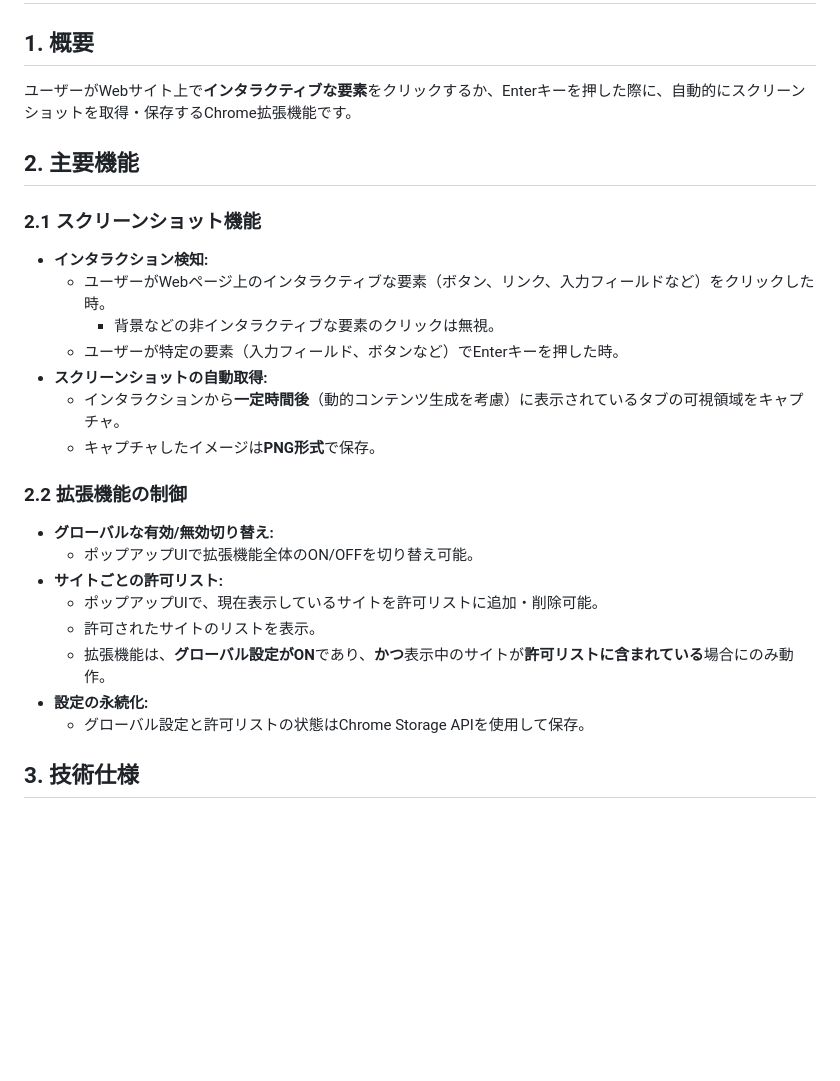
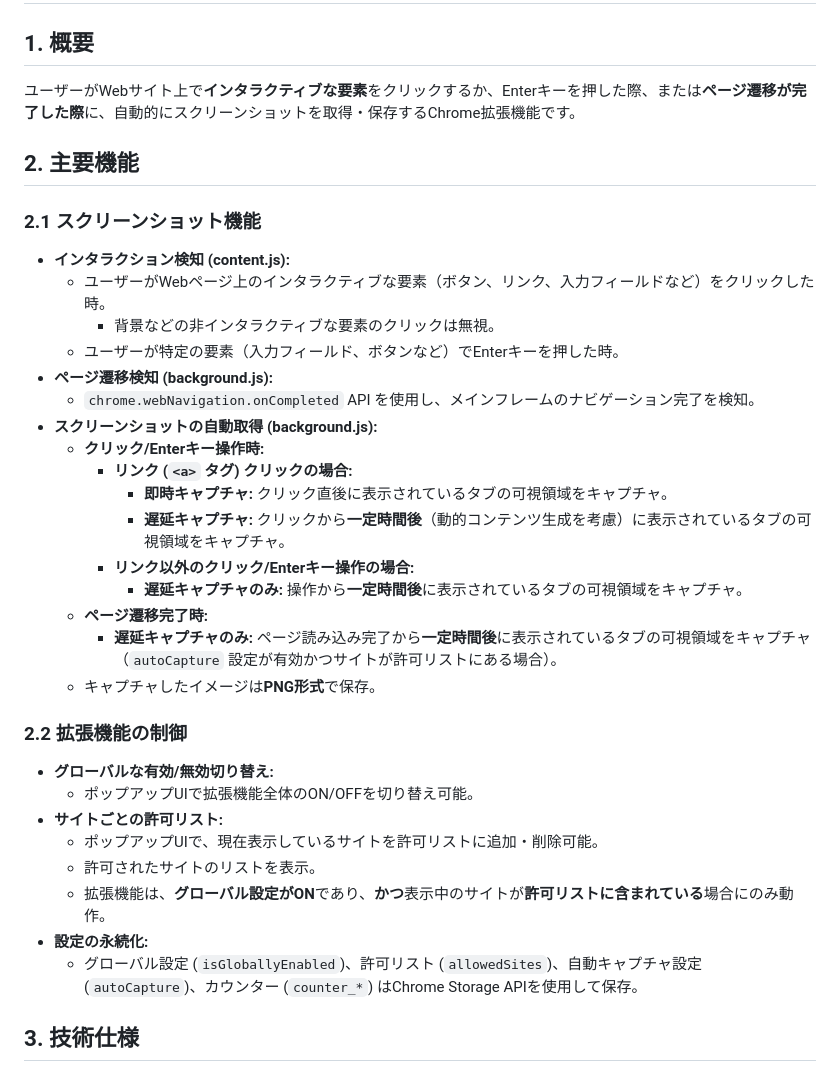
Before and after one commit to aloinsaloins/clickCapture, a Markdown page: specification.md, the part around one of its changes. Rendered like a GitHub page; blank space fills up the shorter version.

```diff
--- a/specification.md
+++ b/specification.md
@@ -1,17 +1,26 @@
 # Click Capture - Chrome拡張機能仕様書
 
 ## 1. 概要
-ユーザーがWebサイト上で**インタラクティブな要素**をクリックするか、Enterキーを押した際に、自動的にスクリーンショットを取得・保存するChrome拡張機能です。
+ユーザーがWebサイト上で**インタラクティブな要素**をクリックするか、Enterキーを押した際、または**ページ遷移が完了した際**に、自動的にスクリーンショットを取得・保存するChrome拡張機能です。
 
 ## 2. 主要機能
 
 ### 2.1 スクリーンショット機能
-- **インタラクション検知:**
+- **インタラクション検知 (content.js):**
   - ユーザーがWebページ上のインタラクティブな要素（ボタン、リンク、入力フィールドなど）をクリックした時。
     - 背景などの非インタラクティブな要素のクリックは無視。
   - ユーザーが特定の要素（入力フィールド、ボタンなど）でEnterキーを押した時。
-- **スクリーンショットの自動取得:**
-  - インタラクションから**一定時間後**（動的コンテンツ生成を考慮）に表示されているタブの可視領域をキャプチャ。
+- **ページ遷移検知 (background.js):**
+  - `chrome.webNavigation.onCompleted` API を使用し、メインフレームのナビゲーション完了を検知。
+- **スクリーンショットの自動取得 (background.js):**
+  - **クリック/Enterキー操作時:**
+    - **リンク (`<a>` タグ) クリックの場合:**
+      - **即時キャプチャ:** クリック直後に表示されているタブの可視領域をキャプチャ。
+      - **遅延キャプチャ:** クリックから**一定時間後**（動的コンテンツ生成を考慮）に表示されているタブの可視領域をキャプチャ。
+    - **リンク以外のクリック/Enterキー操作の場合:**
+      - **遅延キャプチャのみ:** 操作から**一定時間後**に表示されているタブの可視領域をキャプチャ。
+  - **ページ遷移完了時:**
+    - **遅延キャプチャのみ:** ページ読み込み完了から**一定時間後**に表示されているタブの可視領域をキャプチャ（`autoCapture` 設定が有効かつサイトが許可リストにある場合）。
   - キャプチャしたイメージは**PNG形式**で保存。
 
 ### 2.2 拡張機能の制御
@@ -22,7 +31,7 @@
   - 許可されたサイトのリストを表示。
   - 拡張機能は、**グローバル設定がON**であり、**かつ**表示中のサイトが**許可リストに含まれている**場合にのみ動作。
 - **設定の永続化:**
-  - グローバル設定と許可リストの状態はChrome Storage APIを使用して保存。
+  - グローバル設定 (`isGloballyEnabled`)、許可リスト (`allowedSites`)、自動キャプチャ設定 (`autoCapture`)、カウンター (`counter_*`) はChrome Storage APIを使用して保存。
 
 ## 3. 技術仕様
 
```
Also changed, not shown: other parts of specification.md (+41 -22 lines).
